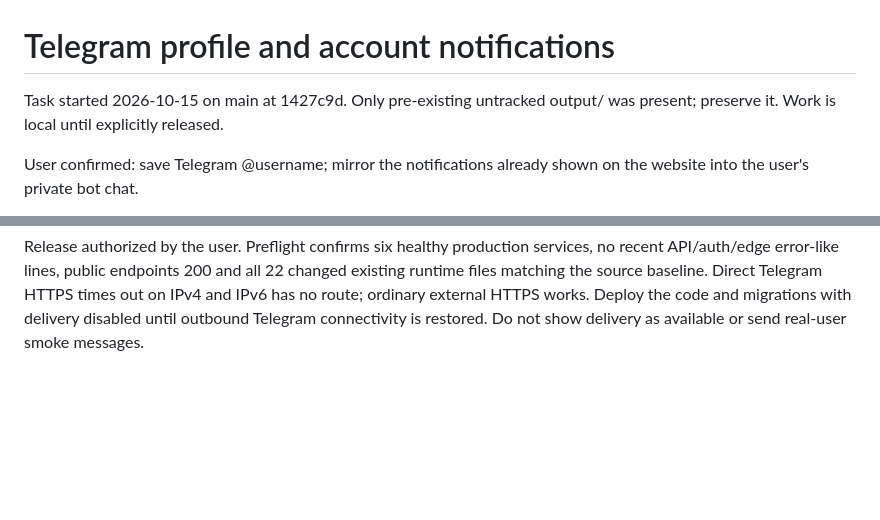
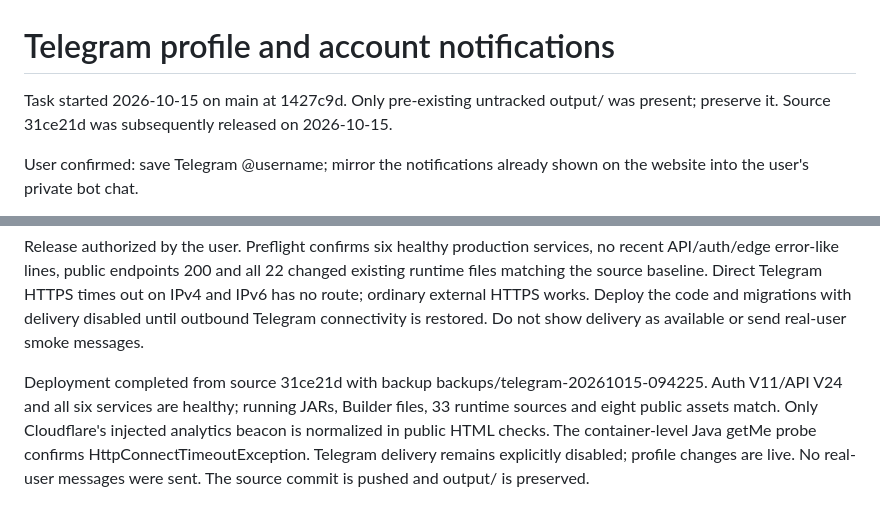
Before and after one commit to CuLiBiAkA/fraerapp, a Markdown page: docs/telegram-profile-notifications.md, 2 parts joined by grey strips. GitHub-like rendering; blank space fills up the shorter version.

```diff
--- a/docs/telegram-profile-notifications.md
+++ b/docs/telegram-profile-notifications.md
@@ -1,7 +1,7 @@
 # Telegram profile and account notifications
 
 Task started 2026-10-15 on main at 1427c9d. Only pre-existing untracked output/
-was present; preserve it. Work is local until explicitly released.
+was present; preserve it. Source 31ce21d was subsequently released on 2026-10-15.
 
 User confirmed: save Telegram @username; mirror the notifications already shown
 on the website into the user's private bot chat.
@@ -53,3 +53,11 @@ existing runtime files matching the source baseline. Direct Telegram HTTPS times
 out on IPv4 and IPv6 has no route; ordinary external HTTPS works. Deploy the code
 and migrations with delivery disabled until outbound Telegram connectivity is
 restored. Do not show delivery as available or send real-user smoke messages.
+
+Deployment completed from source 31ce21d with backup
+backups/telegram-20261015-094225. Auth V11/API V24 and all six services are healthy;
+running JARs, Builder files, 33 runtime sources and eight public assets match.
+Only Cloudflare's injected analytics beacon is normalized in public HTML checks.
+The container-level Java getMe probe confirms HttpConnectTimeoutException.
+Telegram delivery remains explicitly disabled; profile changes are live. No
+real-user messages were sent. The source commit is pushed and output/ is preserved.
```
Also changed, not shown: DEPLOY_RUNBOOK.md (+23 -1 lines), PROJECT_CONTEXT.md (+18 -2 lines).
